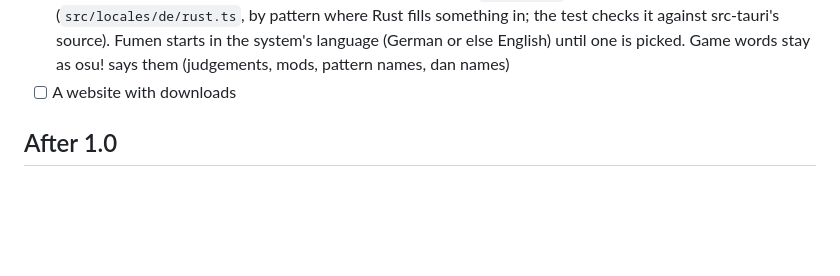
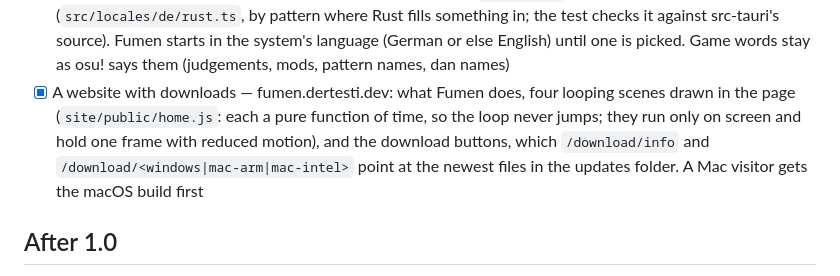
Before and after one commit to EpicSpieler/fumen, a Markdown page: docs/PLAN.md, the part around the change. Rendered like a GitHub page; blank space fills up the shorter version.

Commit message:
Plan: the website is done

```diff
--- a/docs/PLAN.md
+++ b/docs/PLAN.md
@@ -463,7 +463,11 @@ sections below is the order of the work.
       pattern where Rust fills something in; the test checks it against src-tauri's source). Fumen
       starts in the system's language (German or else English) until one is picked. Game words
       stay as osu! says them (judgements, mods, pattern names, dan names)
-- [ ] A website with downloads
+- [x] A website with downloads — fumen.dertesti.dev: what Fumen does, four looping scenes drawn
+      in the page (`site/public/home.js`: each a pure function of time, so the loop never jumps; they
+      run only on screen and hold one frame with reduced motion), and the download buttons, which
+      `/download/info` and `/download/<windows|mac-arm|mac-intel>` point at the newest files in the
+      updates folder. A Mac visitor gets the macOS build first
 
 ## After 1.0
 
```
